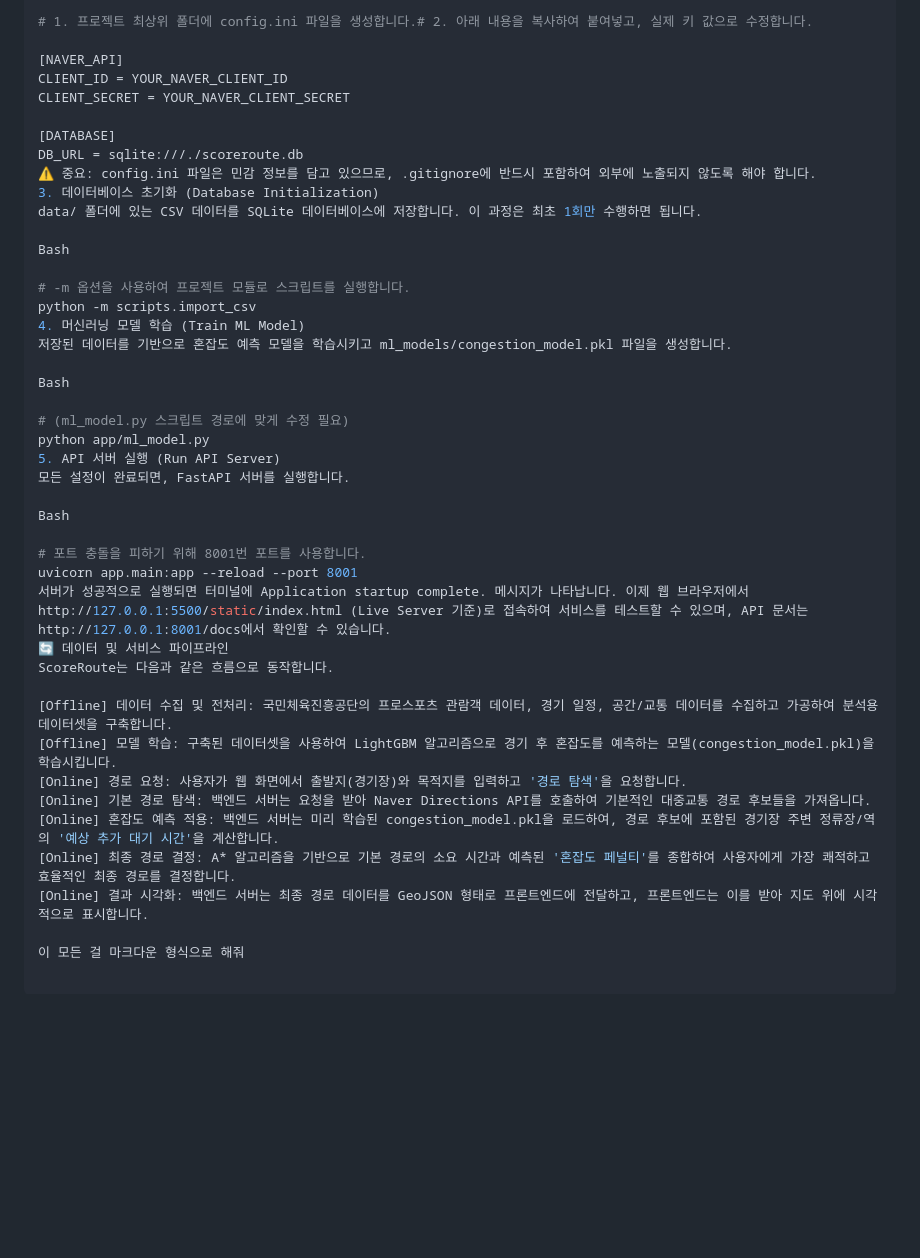
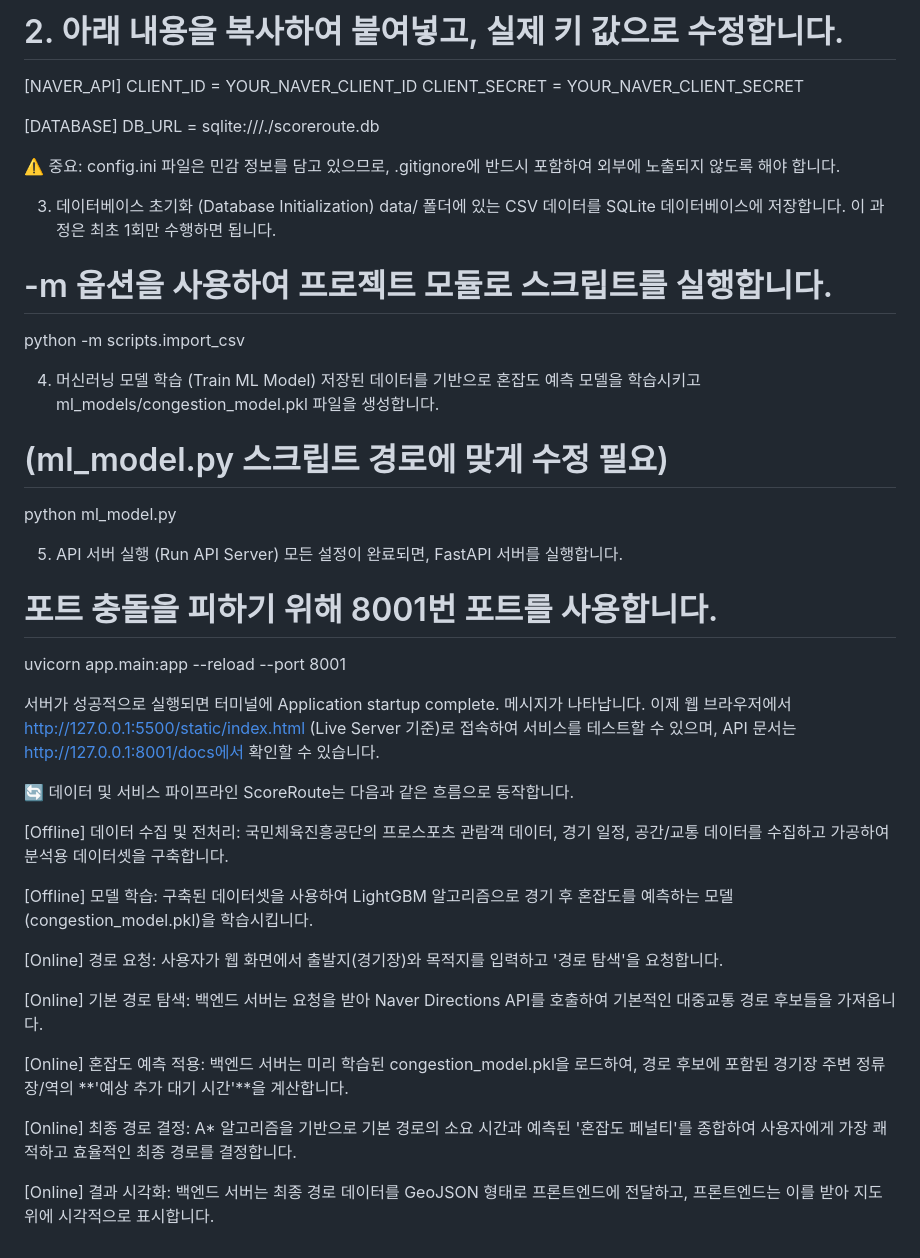
Before and after one commit to jsm0308/sports, a Markdown page: README.md, the part around one of its changes. Drawn GitHub-style; blank space fills up the shorter version.

Commit message:
readme 수정

```diff
--- a/README.md
+++ b/README.md
@@ -76,5 +101,5 @@ Bash
 
-# 1. 프로젝트 최상위 폴더에 config.ini 파일을 생성합니다.# 2. 아래 내용을 복사하여 붙여넣고, 실제 키 값으로 수정합니다.
+# 2. 아래 내용을 복사하여 붙여넣고, 실제 키 값으로 수정합니다.
 
 [NAVER_API]
 CLIENT_ID = YOUR_NAVER_CLIENT_ID
@@ -82,38 +107,42 @@ CLIENT_SECRET = YOUR_NAVER_CLIENT_SECRET
 
 [DATABASE]
 DB_URL = sqlite:///./scoreroute.db
+
 ⚠️ 중요: config.ini 파일은 민감 정보를 담고 있으므로, .gitignore에 반드시 포함하여 외부에 노출되지 않도록 해야 합니다.
+
 3. 데이터베이스 초기화 (Database Initialization)
 data/ 폴더에 있는 CSV 데이터를 SQLite 데이터베이스에 저장합니다. 이 과정은 최초 1회만 수행하면 됩니다.
 
-Bash
-
 # -m 옵션을 사용하여 프로젝트 모듈로 스크립트를 실행합니다.
 python -m scripts.import_csv
+
 4. 머신러닝 모델 학습 (Train ML Model)
 저장된 데이터를 기반으로 혼잡도 예측 모델을 학습시키고 ml_models/congestion_model.pkl 파일을 생성합니다.
 
-Bash
+# (ml_model.py 스크립트 경로에 맞게 수정 필요)
+python ml_model.py
 
-# (ml_model.py 스크립트 경로에 맞게 수정 필요)
-python app/ml_model.py
 5. API 서버 실행 (Run API Server)
 모든 설정이 완료되면, FastAPI 서버를 실행합니다.
 
-Bash
-
 # 포트 충돌을 피하기 위해 8001번 포트를 사용합니다.
 uvicorn app.main:app --reload --port 8001
+
 서버가 성공적으로 실행되면 터미널에 Application startup complete. 메시지가 나타납니다. 이제 웹 브라우저에서 http://127.0.0.1:5500/static/index.html (Live Server 기준)로 접속하여 서비스를 테스트할 수 있으며, API 문서는 http://127.0.0.1:8001/docs에서 확인할 수 있습니다.
+
 🔄 데이터 및 서비스 파이프라인
 ScoreRoute는 다음과 같은 흐름으로 동작합니다.
 
 [Offline] 데이터 수집 및 전처리: 국민체육진흥공단의 프로스포츠 관람객 데이터, 경기 일정, 공간/교통 데이터를 수집하고 가공하여 분석용 데이터셋을 구축합니다.
+
 [Offline] 모델 학습: 구축된 데이터셋을 사용하여 LightGBM 알고리즘으로 경기 후 혼잡도를 예측하는 모델(congestion_model.pkl)을 학습시킵니다.
+
 [Online] 경로 요청: 사용자가 웹 화면에서 출발지(경기장)와 목적지를 입력하고 '경로 탐색'을 요청합니다.
+
 [Online] 기본 경로 탐색: 백엔드 서버는 요청을 받아 Naver Directions API를 호출하여 기본적인 대중교통 경로 후보들을 가져옵니다.
-[Online] 혼잡도 예측 적용: 백엔드 서버는 미리 학습된 congestion_model.pkl을 로드하여, 경로 후보에 포함된 경기장 주변 정류장/역의 '예상 추가 대기 시간'을 계산합니다.
+
+[Online] 혼잡도 예측 적용: 백엔드 서버는 미리 학습된 congestion_model.pkl을 로드하여, 경로 후보에 포함된 경기장 주변 정류장/역의 **'예상 추가 대기 시간'**을 계산합니다.
+
 [Online] 최종 경로 결정: A* 알고리즘을 기반으로 기본 경로의 소요 시간과 예측된 '혼잡도 페널티'를 종합하여 사용자에게 가장 쾌적하고 효율적인 최종 경로를 결정합니다.
+
 [Online] 결과 시각화: 백엔드 서버는 최종 경로 데이터를 GeoJSON 형태로 프론트엔드에 전달하고, 프론트엔드는 이를 받아 지도 위에 시각적으로 표시합니다.
-
-이 모든 걸 마크다운 형식으로 해줘
```
Also changed, not shown: other parts of README.md (+66 -41 lines).
